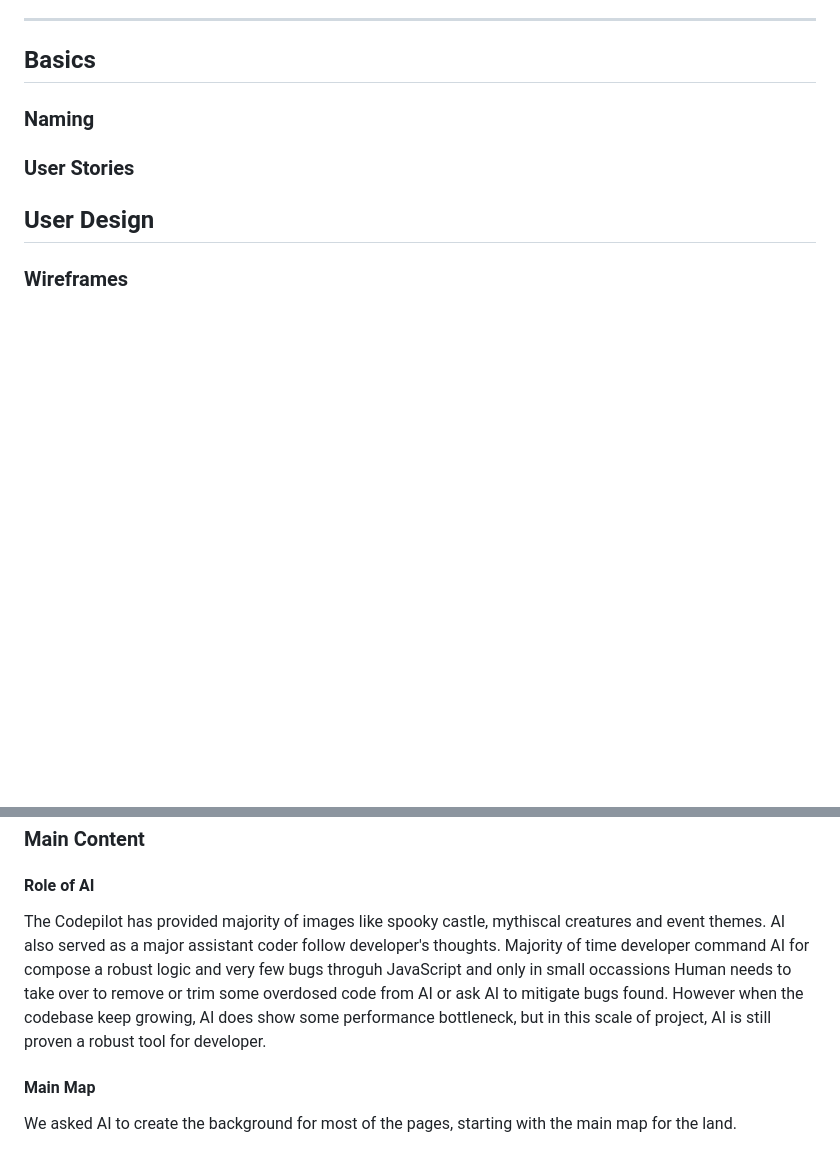
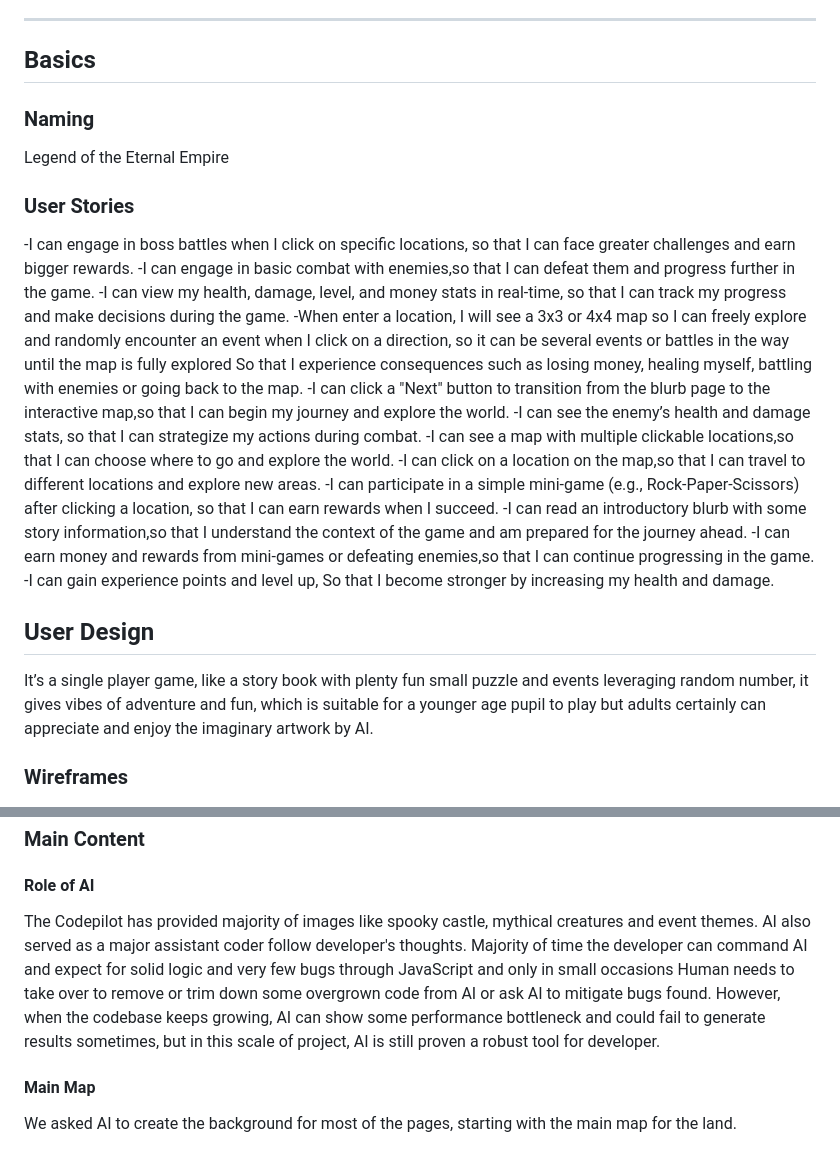
Before and after one commit to Darthspider360/Hackathon-1, a Markdown page: README.md, 2 parts joined by grey strips. GitHub-like rendering; blank space fills up the shorter version.

Commit message:
Add more cotent to Readme

```diff
--- a/README.md
+++ b/README.md
@@ -24,12 +24,27 @@ A web based roleplay game where you adventure to save the lands from being corru
 
 
 ### Naming
-
+Legend of the Eternal Empire
 ### User Stories
+-I can engage in boss battles when I click on specific locations, so that I can face greater challenges and earn bigger rewards.
+-I can engage in basic combat with enemies,so that I can defeat them and progress further in the game.
+-I can view my health, damage, level, and money stats in real-time, so that I can track my progress and make decisions during the game.
+-When enter a location, I will see a 3x3 or 4x4 map so I can freely explore and randomly encounter an event when I click on a direction, so it can be several events or battles in the way until the map is fully explored
+So that I experience consequences such as losing money, healing myself, battling with enemies or going back to the map.
+-I can click a "Next" button to transition from the blurb page to the interactive map,so that I can begin my journey and explore the world.
+-I can see the enemy’s health and damage stats, so that I can strategize my actions during combat.
+-I can see a map with multiple clickable locations,so that I can choose where to go and explore the world.
+-I can click on a location on the map,so that I can travel to different locations and explore new areas.
+-I can participate in a simple mini-game (e.g., Rock-Paper-Scissors) after clicking a location,
+so that I can earn rewards when I succeed.
+-I can read an introductory blurb with some story information,so that I understand the context of the game and am prepared for the journey ahead.
+-I can earn money and rewards from mini-games or defeating enemies,so that I can continue progressing in the game.
+-I can gain experience points and level up,
+So that I become stronger by increasing my health and damage.
 
 
 ## User Design
-
+It’s a single player game, like a story book with plenty fun small puzzle and events leveraging random number, it gives vibes of adventure and fun, which is suitable for a younger age pupil to play but adults certainly can appreciate and enjoy the imaginary artwork by AI.
 
 ### Wireframes
 
@@ -56,7 +71,7 @@ This RPG is composed by 4 main page features: they are main map, field map, batt
 
 ### Main Content
 #### Role of AI
-The Codepilot has provided majority of images like spooky castle, mythiscal creatures and event themes. AI also served as a major assistant coder follow developer's thoughts. Majority of time developer command AI for compose a robust logic and very few bugs throguh JavaScript and only in small occassions Human needs to take over to remove or trim some overdosed code from AI or ask AI to mitigate bugs found. However when the codebase keep growing, AI does show some performance bottleneck, but in this scale of project, AI is still proven a robust tool for developer.
+The Codepilot has provided majority of images like spooky castle, mythical creatures and event themes. AI also served as a major assistant coder follow developer's thoughts. Majority of time the developer can command AI and expect for solid logic and very few bugs through JavaScript and only in small occasions Human needs to take over to remove or trim down some overgrown code from AI or ask AI to mitigate bugs found. However, when the codebase keeps growing, AI can show some performance bottleneck and could fail to generate results sometimes, but in this scale of project, AI is still proven a robust tool for developer.
 
 
 #### Main Map
```
